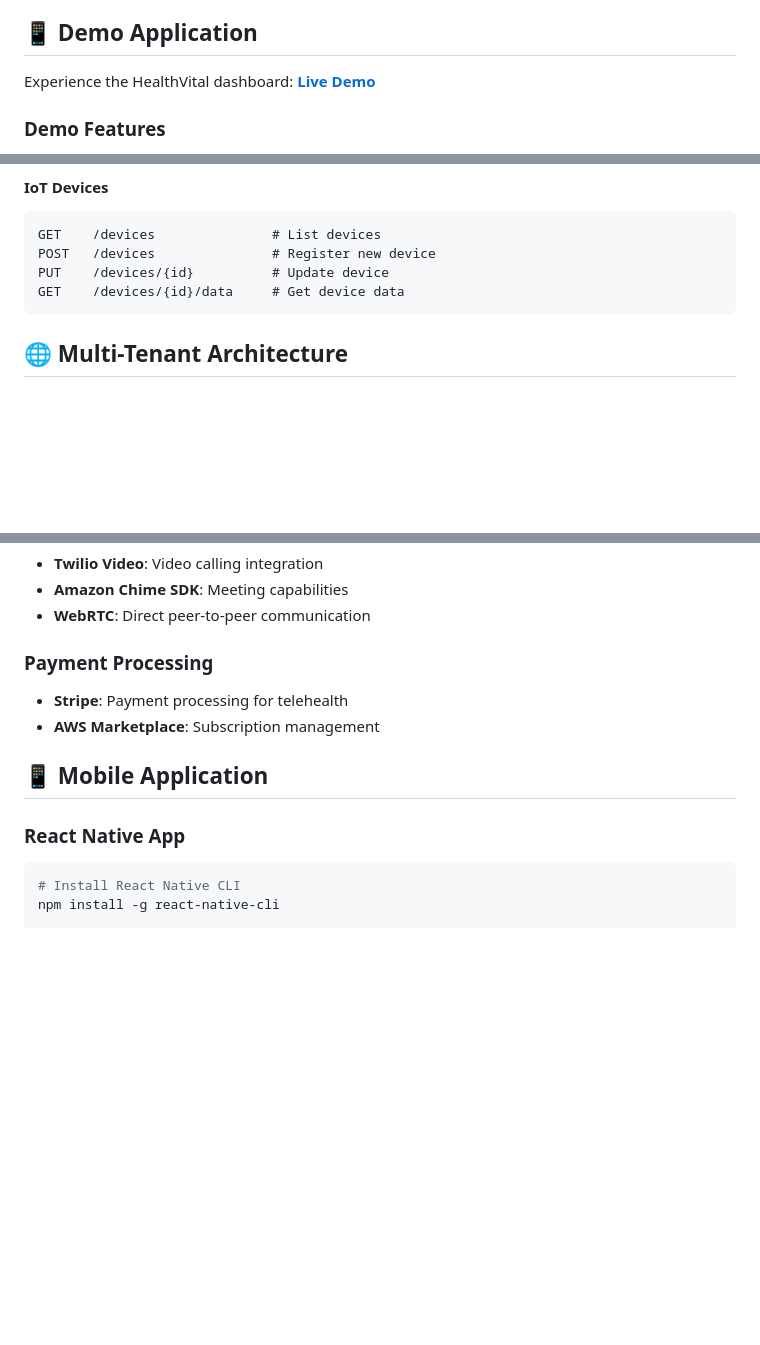
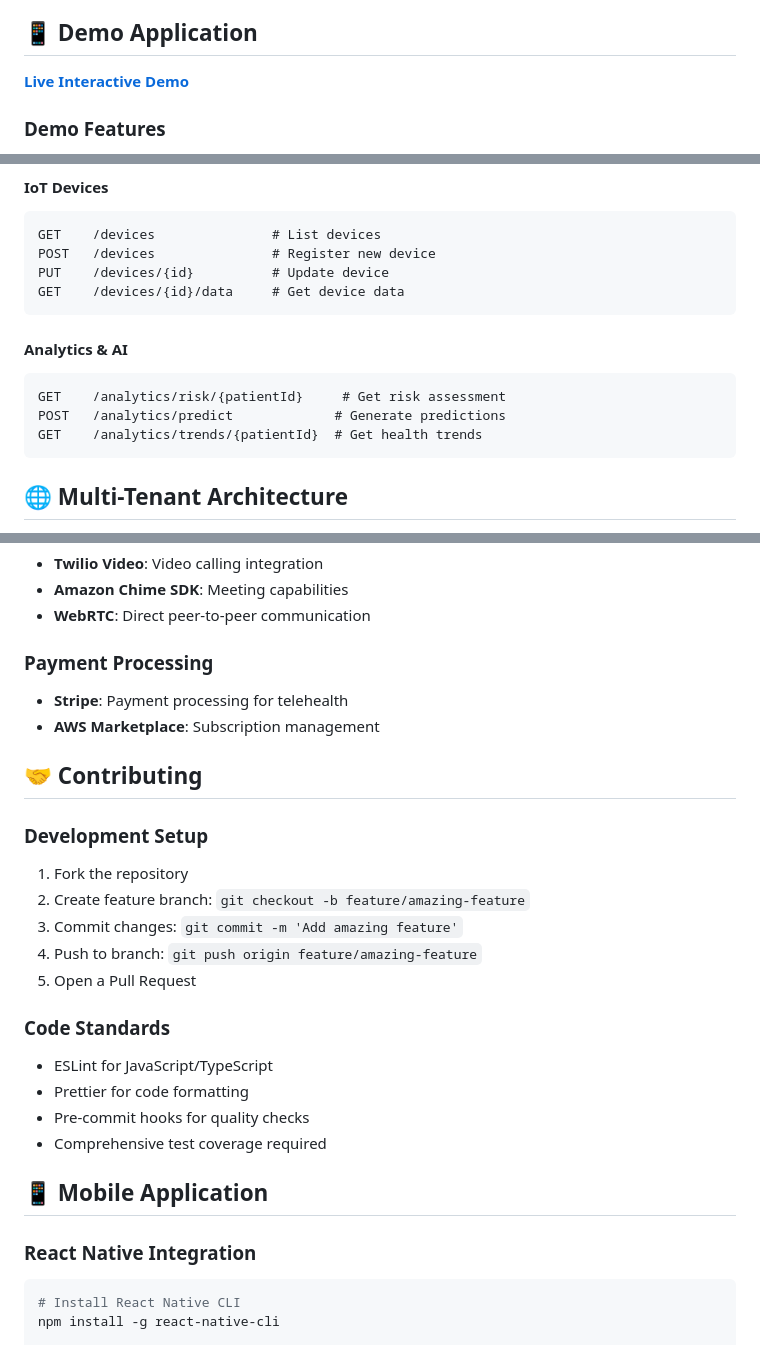
Before and after one commit to AMITKUMAR7970/HealthVital---AI-Powered-Serverless-Health-Monitoring-Platform, a Markdown page: README.md, 3 parts joined by grey strips. Drawn GitHub-style; blank space fills up the shorter version.

````diff
--- a/README.md
+++ b/README.md
@@ -91,7 +91,7 @@ HealthVital follows a **7-layer serverless architecture** pattern:
 
 ## 📱 Demo Application
 
-Experience the HealthVital dashboard: **[Live Demo](https://ppl-ai-code-interpreter-files.s3.amazonaws.com/web/direct-files/85ae395c0e6517dfe11309430a70b18c/cf8cb49d-f452-48b6-a387-2b2f1c11f909/index.html)**
+**[Live Interactive Demo](https://ppl-ai-code-interpreter-files.s3.amazonaws.com/web/direct-files/85ae395c0e6517dfe11309430a70b18c/cf8cb49d-f452-48b6-a387-2b2f1c11f909/index.html)**
 
 ### Demo Features
 - Real-time vital signs monitoring (Heart Rate, Blood Pressure, Temperature, SpO2)
@@ -461,6 +446,13 @@ GET    /devices               # List devices
 POST   /devices               # Register new device
 PUT    /devices/{id}          # Update device
 GET    /devices/{id}/data     # Get device data
+```
+
+#### Analytics & AI
+```
+GET    /analytics/risk/{patientId}     # Get risk assessment
+POST   /analytics/predict             # Generate predictions
+GET    /analytics/trends/{patientId}  # Get health trends
 ```
 
 ## 🌐 Multi-Tenant Architecture
@@ -510,9 +502,24 @@ HealthVital supports multiple healthcare organizations:
 - **Stripe**: Payment processing for telehealth
 - **AWS Marketplace**: Subscription management
 
+## 🤝 Contributing
+
+### Development Setup
+1. Fork the repository
+2. Create feature branch: `git checkout -b feature/amazing-feature`
+3. Commit changes: `git commit -m 'Add amazing feature'`
+4. Push to branch: `git push origin feature/amazing-feature`
+5. Open a Pull Request
+
+### Code Standards
+- ESLint for JavaScript/TypeScript
+- Prettier for code formatting
+- Pre-commit hooks for quality checks
+- Comprehensive test coverage required
+
 ## 📱 Mobile Application
 
-### React Native App
+### React Native Integration
 ```bash
 # Install React Native CLI
 npm install -g react-native-cli
````
Also changed, not shown: other parts of README.md (+32 -17 lines).
